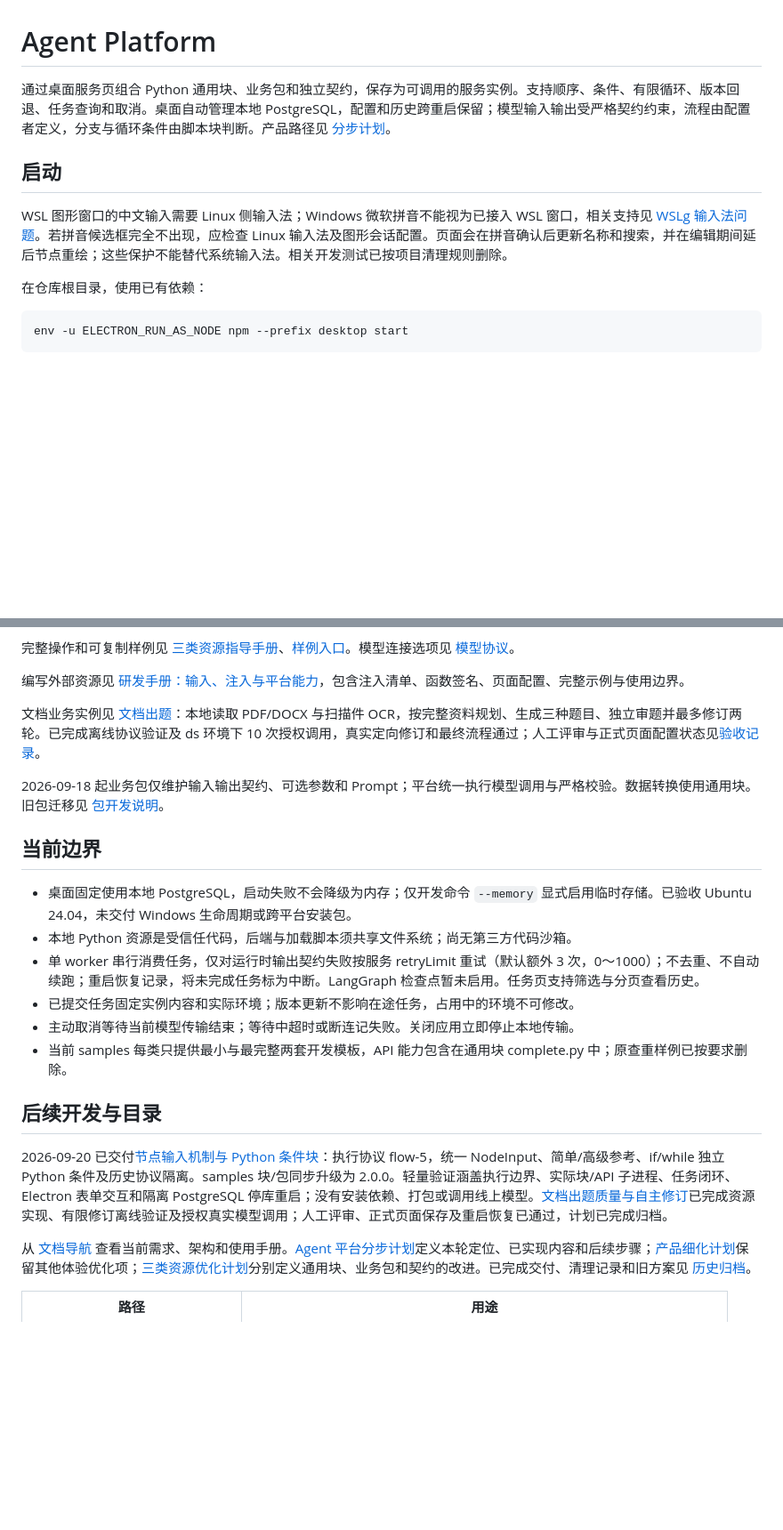
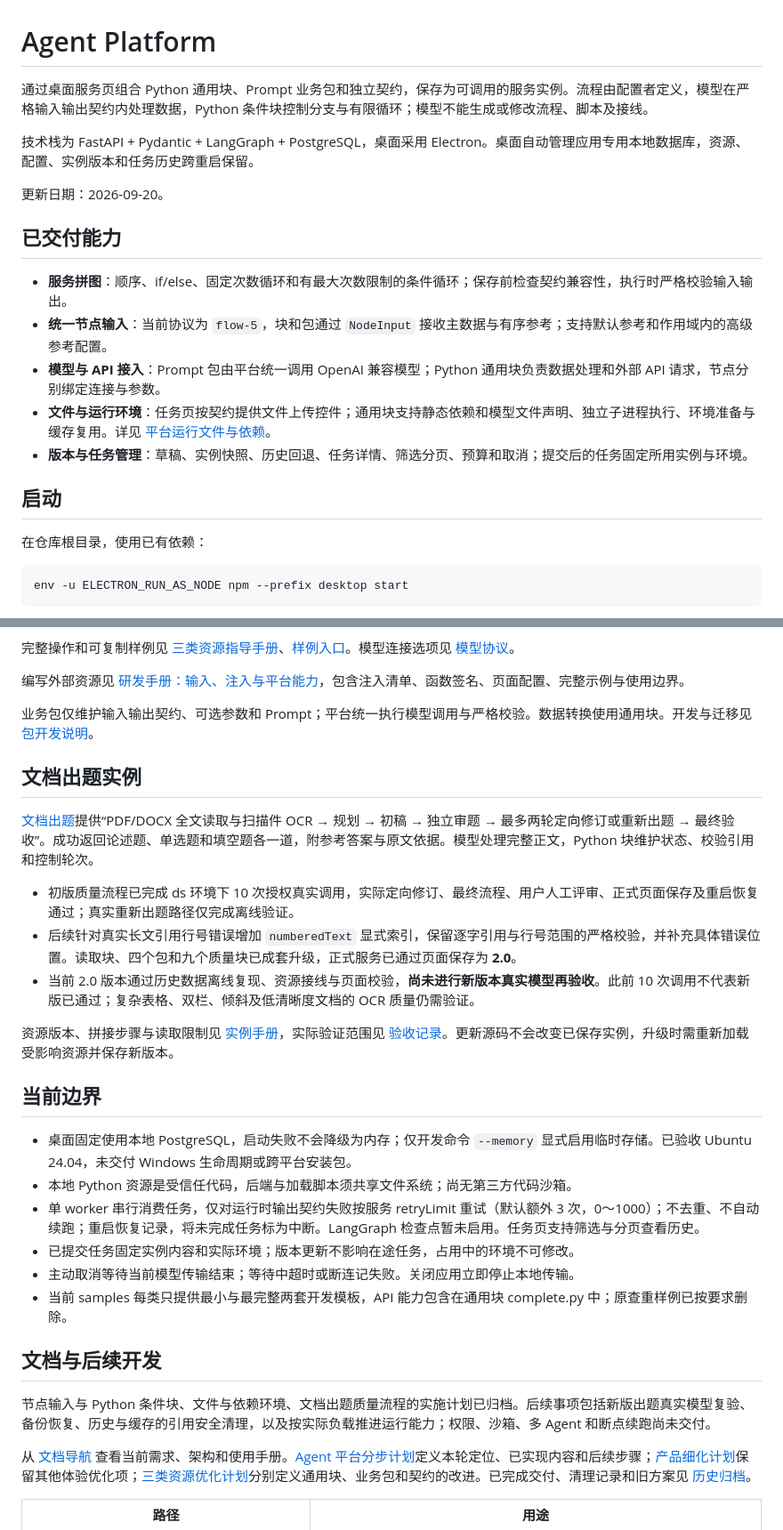
Before and after one commit to Xu-Morgen/agent-platform, a Markdown page: readme.md, 2 parts joined by grey strips. Shown at 89% size. Rendered like a GitHub page; blank space fills up the shorter version.

Commit message:
docs: 更新 README 能力说明与验收状态

```diff
--- a/readme.md
+++ b/readme.md
@@ -1,10 +1,20 @@
 # Agent Platform
 
-通过桌面服务页组合 Python 通用块、业务包和独立契约，保存为可调用的服务实例。支持顺序、条件、有限循环、版本回退、任务查询和取消。桌面自动管理本地 PostgreSQL，配置和历史跨重启保留；模型输入输出受严格契约约束，流程由配置者定义，分支与循环条件由脚本块判断。产品路径见 [分步计划](docs/agent-platform-roadmap.md)。
+通过桌面服务页组合 Python 通用块、Prompt 业务包和独立契约，保存为可调用的服务实例。流程由配置者定义，模型在严格输入输出契约内处理数据，Python 条件块控制分支与有限循环；模型不能生成或修改流程、脚本及接线。
+
+技术栈为 FastAPI + Pydantic + LangGraph + PostgreSQL，桌面采用 Electron。桌面自动管理应用专用本地数据库，资源、配置、实例版本和任务历史跨重启保留。
+
+更新日期：2026-09-20。
+
+## 已交付能力
+
+- **服务拼图**：顺序、if/else、固定次数循环和有最大次数限制的条件循环；保存前检查契约兼容性，执行时严格校验输入输出。
+- **统一节点输入**：当前协议为 `flow-5`，块和包通过 `NodeInput` 接收主数据与有序参考；支持默认参考和作用域内的高级参考配置。
+- **模型与 API 接入**：Prompt 包由平台统一调用 OpenAI 兼容模型；Python 通用块负责数据处理和外部 API 请求，节点分别绑定连接与参数。
+- **文件与运行环境**：任务页按契约提供文件上传控件；通用块支持静态依赖和模型文件声明、独立子进程执行、环境准备与缓存复用。详见 [平台运行文件与依赖](docs/platform-runtime-files.md)。
+- **版本与任务管理**：草稿、实例快照、历史回退、任务详情、筛选分页、预算和取消；提交后的任务固定所用实例与环境。
 
 ## 启动
-
-WSL 图形窗口的中文输入需要 Linux 侧输入法；Windows 微软拼音不能视为已接入 WSL 窗口，相关支持见 [WSLg 输入法问题](https://github.com/microsoft/wslg/issues/9)。若拼音候选框完全不出现，应检查 Linux 输入法及图形会话配置。页面会在拼音确认后更新名称和搜索，并在编辑期间延后节点重绘；这些保护不能替代系统输入法。相关开发测试已按项目清理规则删除。
 
 在仓库根目录，使用已有依赖：
 
@@ -36,9 +48,17 @@ Electron 自动启动后端；页面顶部显示实际地址。需要图形会
 
 编写外部资源见 [研发手册：输入、注入与平台能力](docs/external-development-guide.md)，包含注入清单、函数签名、页面配置、完整示例与使用边界。
 
-文档业务实例见 [文档出题](examples/document-question-generation/README.md)：本地读取 PDF/DOCX 与扫描件 OCR，按完整资料规划、生成三种题目、独立审题并最多修订两轮。已完成离线协议验证及 ds 环境下 10 次授权调用，真实定向修订和最终流程通过；人工评审与正式页面配置状态见[验收记录](docs/document-question-quality-validation.md)。
+业务包仅维护输入输出契约、可选参数和 Prompt；平台统一执行模型调用与严格校验。数据转换使用通用块。开发与迁移见 [包开发说明](samples/packages/README.md)。
 
-2026-09-18 起业务包仅维护输入输出契约、可选参数和 Prompt；平台统一执行模型调用与严格校验。数据转换使用通用块。旧包迁移见 [包开发说明](samples/packages/README.md)。
+## 文档出题实例
+
+[文档出题](examples/document-question-generation/README.md)提供“PDF/DOCX 全文读取与扫描件 OCR → 规划 → 初稿 → 独立审题 → 最多两轮定向修订或重新出题 → 最终验收”。成功返回论述题、单选题和填空题各一道，附参考答案与原文依据。模型处理完整正文，Python 块维护状态、校验引用和控制轮次。
+
+- 初版质量流程已完成 ds 环境下 10 次授权真实调用，实际定向修订、最终流程、用户人工评审、正式页面保存及重启恢复通过；真实重新出题路径仅完成离线验证。
+- 后续针对真实长文引用行号错误增加 `numberedText` 显式索引，保留逐字引用与行号范围的严格校验，并补充具体错误位置。读取块、四个包和九个质量块已成套升级，正式服务已通过页面保存为 **2.0**。
+- 当前 2.0 版本通过历史数据离线复现、资源接线与页面校验，**尚未进行新版本真实模型再验收**。此前 10 次调用不代表新版已通过；复杂表格、双栏、倾斜及低清晰度文档的 OCR 质量仍需验证。
+
+资源版本、拼接步骤与读取限制见 [实例手册](examples/document-question-generation/README.md)，实际验证范围见 [验收记录](docs/document-question-quality-validation.md)。更新源码不会改变已保存实例，升级时需重新加载受影响资源并保存新版本。
 
 ## 当前边界
 
@@ -49,9 +69,9 @@ Electron 自动启动后端；页面顶部显示实际地址。需要图形会
 - 主动取消等待当前模型传输结束；等待中超时或断连记失败。关闭应用立即停止本地传输。
 - 当前 samples 每类只提供最小与最完整两套开发模板，API 能力包含在通用块 complete.py 中；原查重样例已按要求删除。
 
-## 后续开发与目录
+## 文档与后续开发
 
-2026-09-20 已交付[节点输入机制与 Python 条件块](docs/archive/2026-09-20/node-input-and-python-conditions-plan.md)：执行协议 flow-5，统一 NodeInput、简单/高级参考、if/while 独立 Python 条件及历史协议隔离。samples 块/包同步升级为 2.0.0。轻量验证涵盖执行边界、实际块/API 子进程、任务闭环、Electron 表单交互和隔离 PostgreSQL 停库重启；没有安装依赖、打包或调用线上模型。[文档出题质量与自主修订](docs/archive/2026-09-20/document-question-quality-plan.md)已完成资源实现、有限修订离线验证及授权真实模型调用；人工评审、正式页面保存及重启恢复已通过，计划已完成归档。
+节点输入与 Python 条件块、文件与依赖环境、文档出题质量流程的实施计划已归档。后续事项包括新版出题真实模型复验、备份恢复、历史与缓存的引用安全清理，以及按实际负载推进运行能力；权限、沙箱、多 Agent 和断点续跑尚未交付。
 
 从 [文档导航](docs/README.md) 查看当前需求、架构和使用手册。[Agent 平台分步计划](docs/agent-platform-roadmap.md)定义本轮定位、已实现内容和后续步骤；[产品细化计划](docs/product-refinement.md)保留其他体验优化项；[三类资源优化计划](docs/resource-plan.md)分别定义通用块、业务包和契约的改进。已完成交付、清理记录和旧方案见 [历史归档](docs/archive/README.md)。
 
```
Also changed, not shown: other parts of readme.md (+6 -5 lines).
